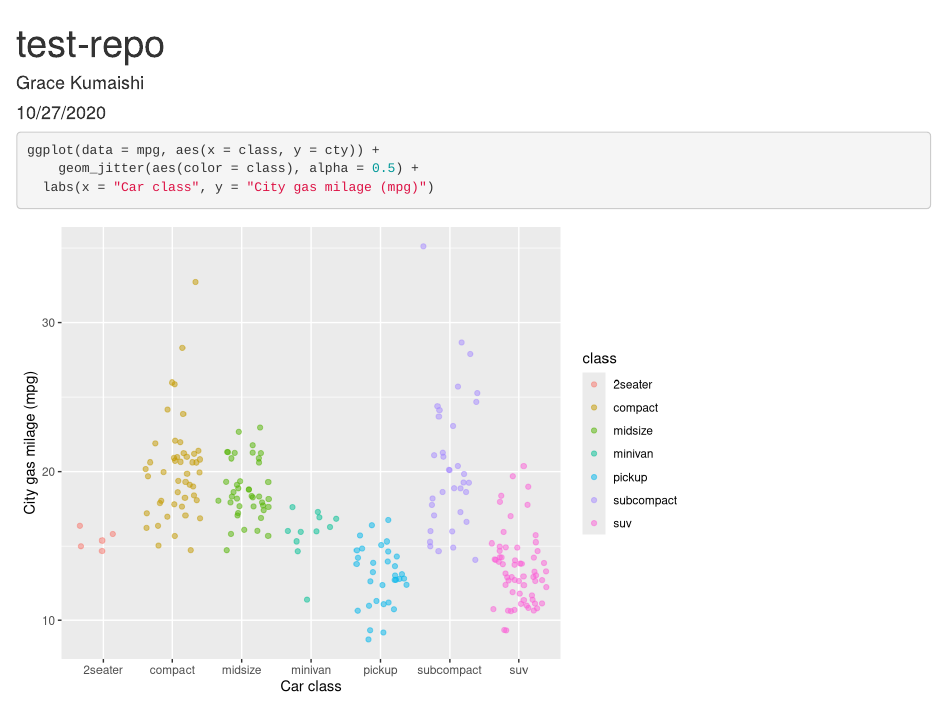
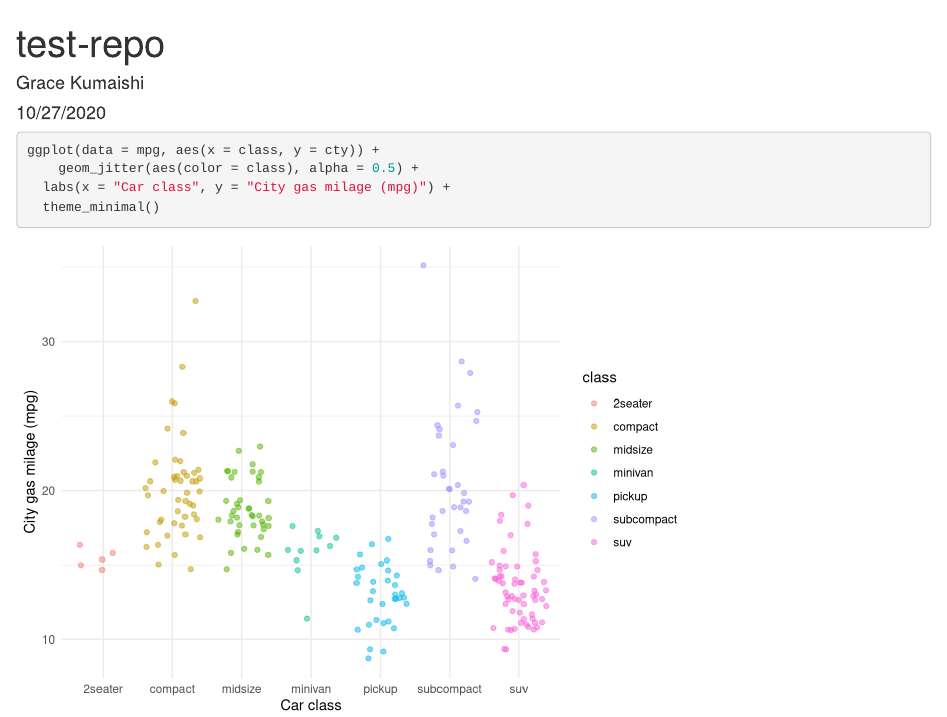
Before and after one commit to gkumaishi/test-repo, an R Markdown document (test_file.Rmd): the page in a window 1100 px wide, from its top. Rendered offline with R 4.5, knitr and Pandoc, with nearby package versions; code that draws random numbers runs with fixed seeds of ours.

Commit message:
jitterplot with minimal theme

````diff
--- a/test_file.Rmd
+++ b/test_file.Rmd
@@ -13,5 +13,6 @@ library(tidyverse)
 ```{r}
 ggplot(data = mpg, aes(x = class, y = cty)) +
 	geom_jitter(aes(color = class), alpha = 0.5) +
-  labs(x = "Car class", y = "City gas milage (mpg)")
+  labs(x = "Car class", y = "City gas milage (mpg)") +
+  theme_minimal()
 ```
````
Also changed, not shown: test_file.html.
